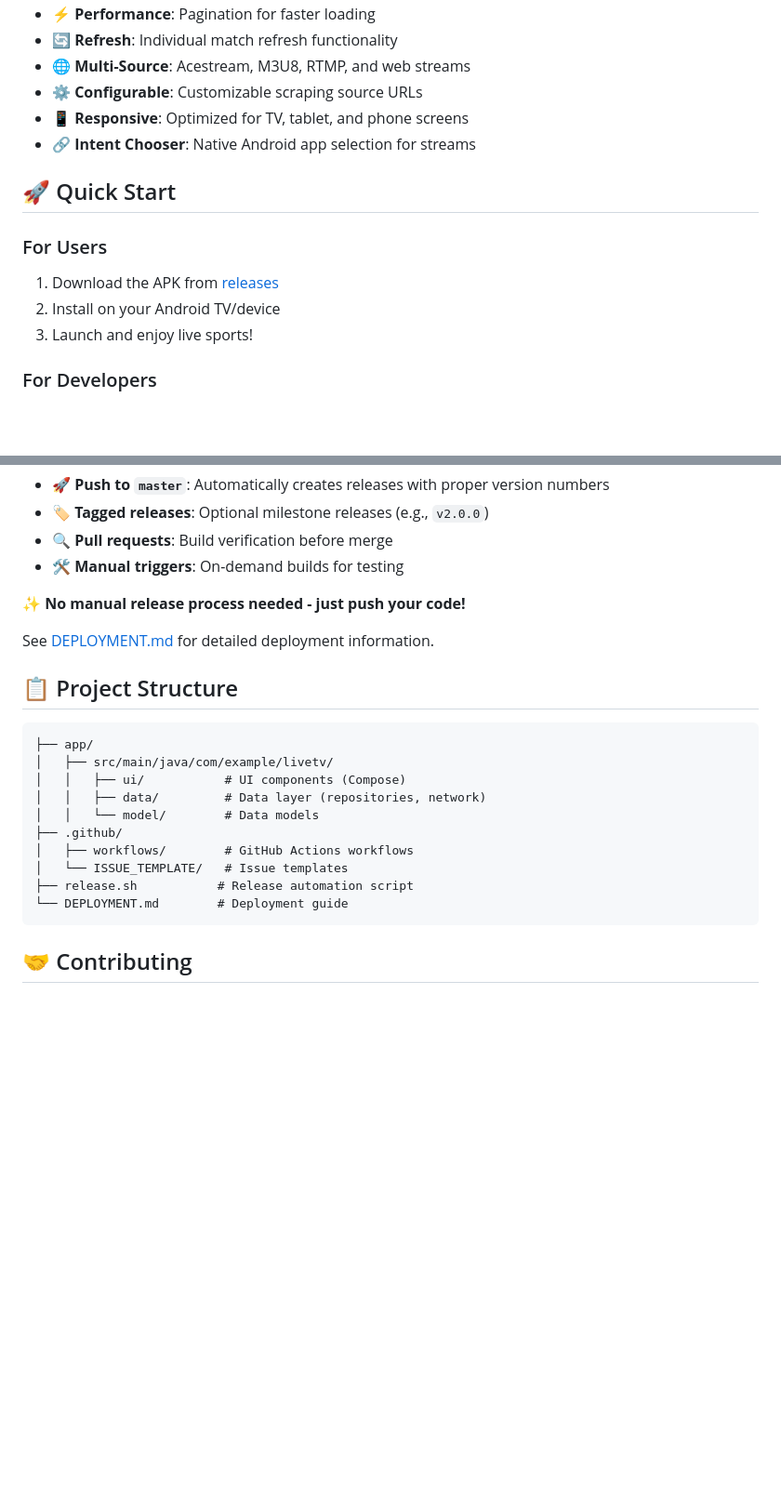
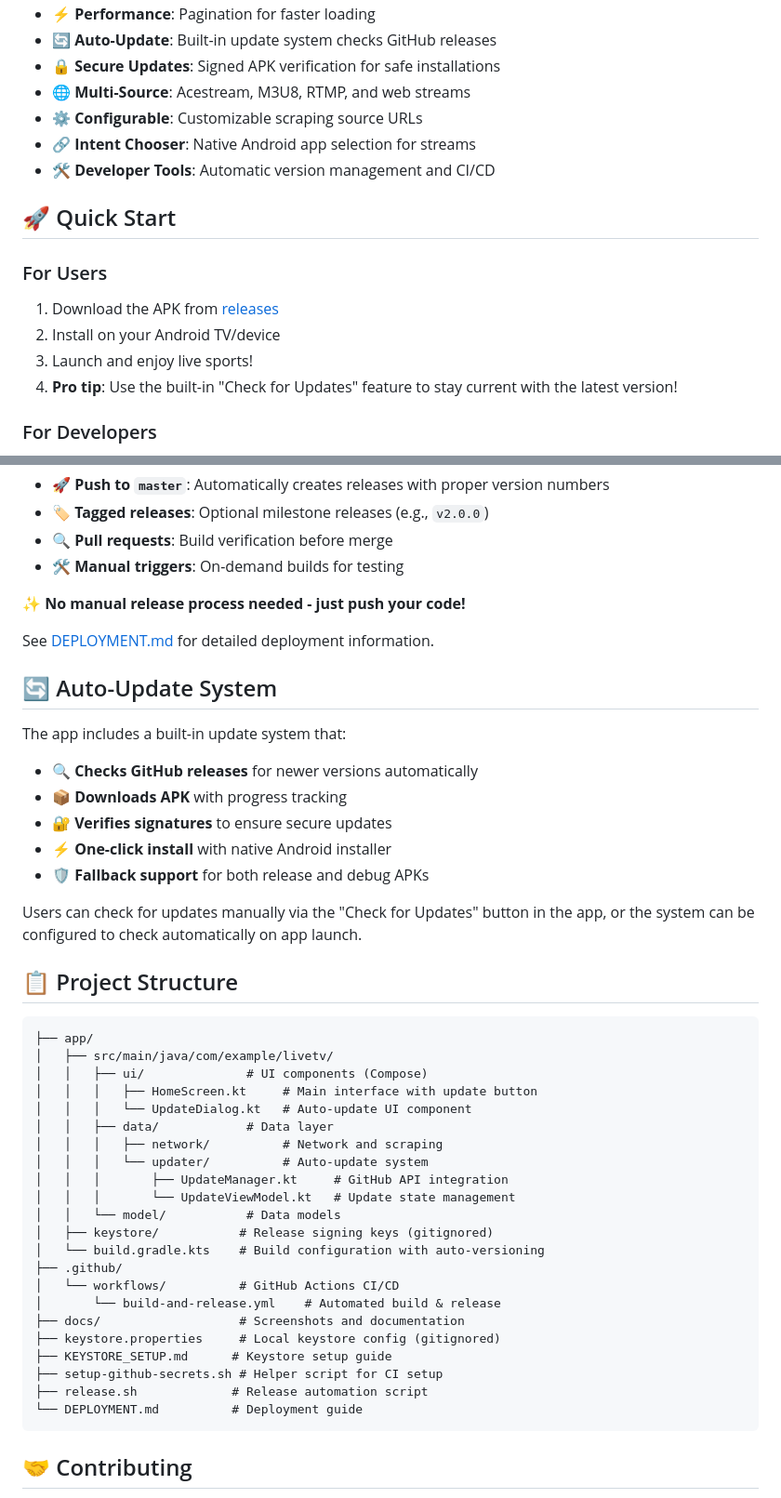
Before and after one commit to FraPorta/LiveTVAndroidApp, a Markdown page: README.md, 2 parts joined by grey strips. Shown at 93% size. Rendered like a GitHub page; blank space fills up the shorter version.

````diff
--- a/README.md
+++ b/README.md
@@ -23,9 +34,10 @@ A modern Android TV app for streaming live sports with a focus on football match
 - **⚡ Performance**: Pagination for faster loading
-- **🔄 Refresh**: Individual match refresh functionality
+- **🔄 Auto-Update**: Built-in update system checks GitHub releases
+- **🔒 Secure Updates**: Signed APK verification for safe installations
 - **🌐 Multi-Source**: Acestream, M3U8, RTMP, and web streams
 - **⚙️ Configurable**: Customizable scraping source URLs
-- **📱 Responsive**: Optimized for TV, tablet, and phone screens
 - **🔗 Intent Chooser**: Native Android app selection for streams
+- **🛠️ Developer Tools**: Automatic version management and CI/CD
 
 ## 🚀 Quick Start
 
@@ -33,6 +45,7 @@ A modern Android TV app for streaming live sports with a focus on football match
 1. Download the APK from [releases](https://github.com/FraPorta/LiveTVAndroidApp/releases)
 2. Install on your Android TV/device
 3. Launch and enjoy live sports!
+4. **Pro tip**: Use the built-in "Check for Updates" feature to stay current with the latest version!
 
 ### For Developers
 1. Clone the repository
@@ -86,19 +114,43 @@ This project uses GitHub Actions for **fully automated** releases:
 
 See [DEPLOYMENT.md](DEPLOYMENT.md) for detailed deployment information.
 
+## 🔄 Auto-Update System
+
+The app includes a built-in update system that:
+
+- **🔍 Checks GitHub releases** for newer versions automatically
+- **📦 Downloads APK** with progress tracking
+- **🔐 Verifies signatures** to ensure secure updates
+- **⚡ One-click install** with native Android installer
+- **🛡️ Fallback support** for both release and debug APKs
+
+Users can check for updates manually via the "Check for Updates" button in the app, or the system can be configured to check automatically on app launch.
+
 ## 📋 Project Structure
 
 ```
 ├── app/
 │   ├── src/main/java/com/example/livetv/
-│   │   ├── ui/           # UI components (Compose)
-│   │   ├── data/         # Data layer (repositories, network)
-│   │   └── model/        # Data models
+│   │   ├── ui/              # UI components (Compose)
+│   │   │   ├── HomeScreen.kt     # Main interface with update button
+│   │   │   └── UpdateDialog.kt   # Auto-update UI component
+│   │   ├── data/            # Data layer
+│   │   │   ├── network/          # Network and scraping
+│   │   │   └── updater/          # Auto-update system
+│   │   │       ├── UpdateManager.kt     # GitHub API integration
+│   │   │       └── UpdateViewModel.kt   # Update state management
+│   │   └── model/           # Data models
+│   ├── keystore/           # Release signing keys (gitignored)
+│   └── build.gradle.kts    # Build configuration with auto-versioning
 ├── .github/
-│   ├── workflows/        # GitHub Actions workflows
-│   └── ISSUE_TEMPLATE/   # Issue templates
-├── release.sh           # Release automation script
-└── DEPLOYMENT.md        # Deployment guide
+│   └── workflows/          # GitHub Actions CI/CD
+│       └── build-and-release.yml    # Automated build & release
+├── docs/                   # Screenshots and documentation
+├── keystore.properties     # Local keystore config (gitignored)
+├── KEYSTORE_SETUP.md      # Keystore setup guide
+├── setup-github-secrets.sh # Helper script for CI setup
+├── release.sh             # Release automation script
+└── DEPLOYMENT.md          # Deployment guide
 ```
 
 ## 🤝 Contributing
````
Also changed, not shown: other parts of README.md (+30 -4 lines), docs/Screenshot_20250915_175717_LiveTV.jpg (added), docs/Screenshot_20250915_180337.png (added).
